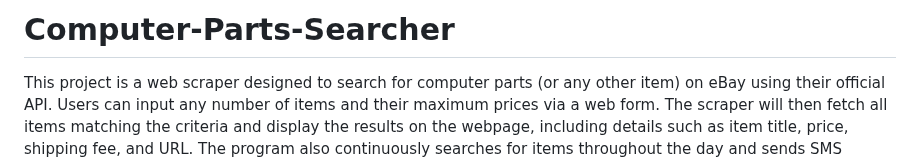
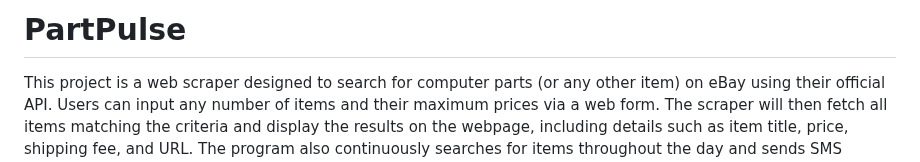
Before and after one commit to seanxu123/PC-Parts-Searcher, a Markdown page: README.md, the part around the change. Rendered like a GitHub page.

```diff
--- a/README.md
+++ b/README.md
@@ -1,4 +1,4 @@
-# Computer-Parts-Searcher
+# PartPulse
 This project is a web scraper designed to search for computer parts (or any other item) on eBay using their official API. Users can input any number of items and their maximum prices via a web form. The scraper will then fetch all items matching the criteria and display the results on the webpage, including details such as item title, price, shipping fee, and URL. The program also continuously searches for items throughout the day and sends SMS notifications to the user whenever a matching item is found.
 
 ## Example
```
